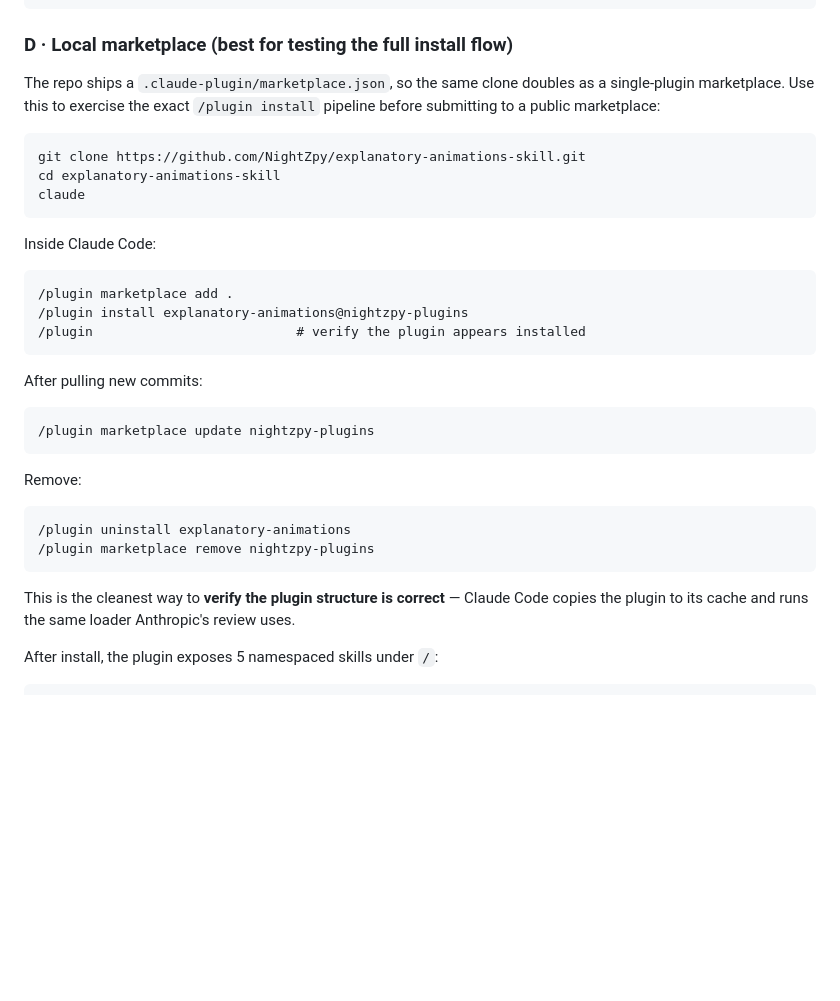
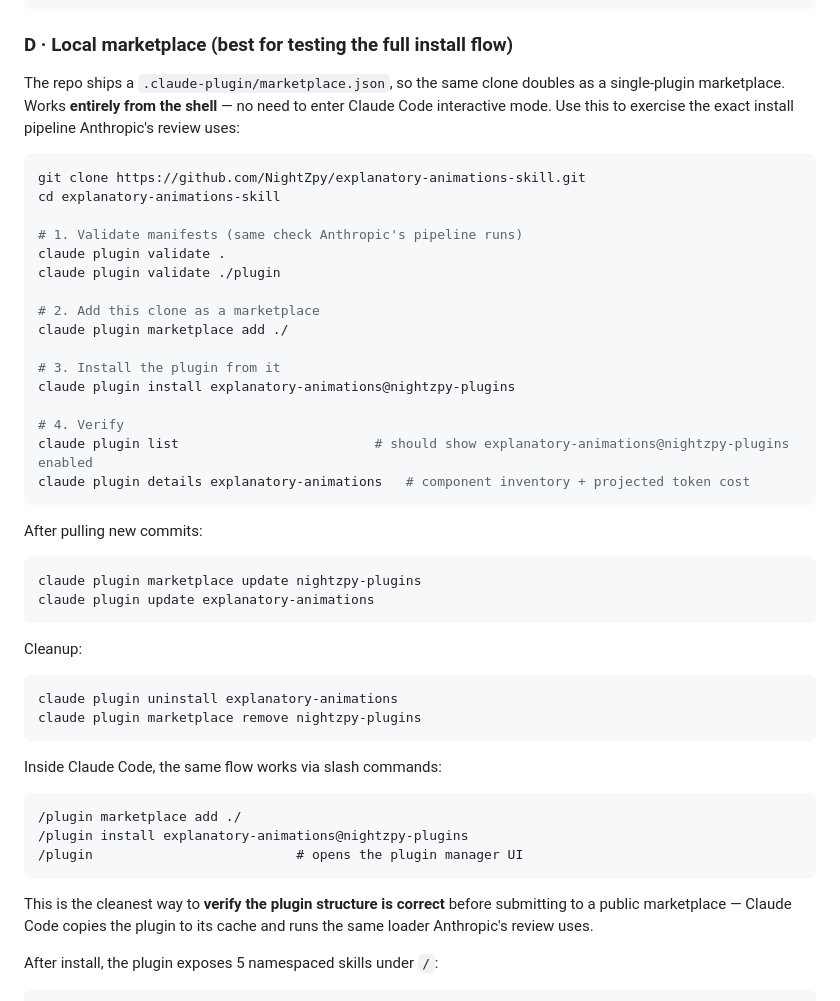
Before and after one commit to NightZpy/explanatory-animations-skill, a Markdown page: README.md, the part around the change. GitHub-like rendering; blank space fills up the shorter version.

Commit message:
README: document shell-only install flow (claude plugin marketplace add ./ + install)

````diff
--- a/README.md
+++ b/README.md
@@ -62,36 +62,50 @@ claude --plugin-dir .
 
 ### D · Local marketplace (best for testing the full install flow)
 
-The repo ships a `.claude-plugin/marketplace.json`, so the same clone doubles as a single-plugin marketplace. Use this to exercise the exact `/plugin install` pipeline before submitting to a public marketplace:
+The repo ships a `.claude-plugin/marketplace.json`, so the same clone doubles as a single-plugin marketplace. Works **entirely from the shell** — no need to enter Claude Code interactive mode. Use this to exercise the exact install pipeline Anthropic's review uses:
 
 ```bash
 git clone https://github.com/NightZpy/explanatory-animations-skill.git
 cd explanatory-animations-skill
-claude
-```
 
-Inside Claude Code:
+# 1. Validate manifests (same check Anthropic's pipeline runs)
+claude plugin validate .
+claude plugin validate ./plugin
 
-```
-/plugin marketplace add .
-/plugin install explanatory-animations@nightzpy-plugins
-/plugin                          # verify the plugin appears installed
+# 2. Add this clone as a marketplace
+claude plugin marketplace add ./
+
+# 3. Install the plugin from it
+claude plugin install explanatory-animations@nightzpy-plugins
+
+# 4. Verify
+claude plugin list                         # should show explanatory-animations@nightzpy-plugins enabled
+claude plugin details explanatory-animations   # component inventory + projected token cost
 ```
 
 After pulling new commits:
 
-```
-/plugin marketplace update nightzpy-plugins
+```bash
+claude plugin marketplace update nightzpy-plugins
+claude plugin update explanatory-animations
 ```
 
-Remove:
+Cleanup:
+
+```bash
+claude plugin uninstall explanatory-animations
+claude plugin marketplace remove nightzpy-plugins
+```
+
+Inside Claude Code, the same flow works via slash commands:
 
 ```
-/plugin uninstall explanatory-animations
-/plugin marketplace remove nightzpy-plugins
+/plugin marketplace add ./
+/plugin install explanatory-animations@nightzpy-plugins
+/plugin                          # opens the plugin manager UI
 ```
 
-This is the cleanest way to **verify the plugin structure is correct** — Claude Code copies the plugin to its cache and runs the same loader Anthropic's review uses.
+This is the cleanest way to **verify the plugin structure is correct** before submitting to a public marketplace — Claude Code copies the plugin to its cache and runs the same loader Anthropic's review uses.
 
 After install, the plugin exposes 5 namespaced skills under `/`:
 
````
